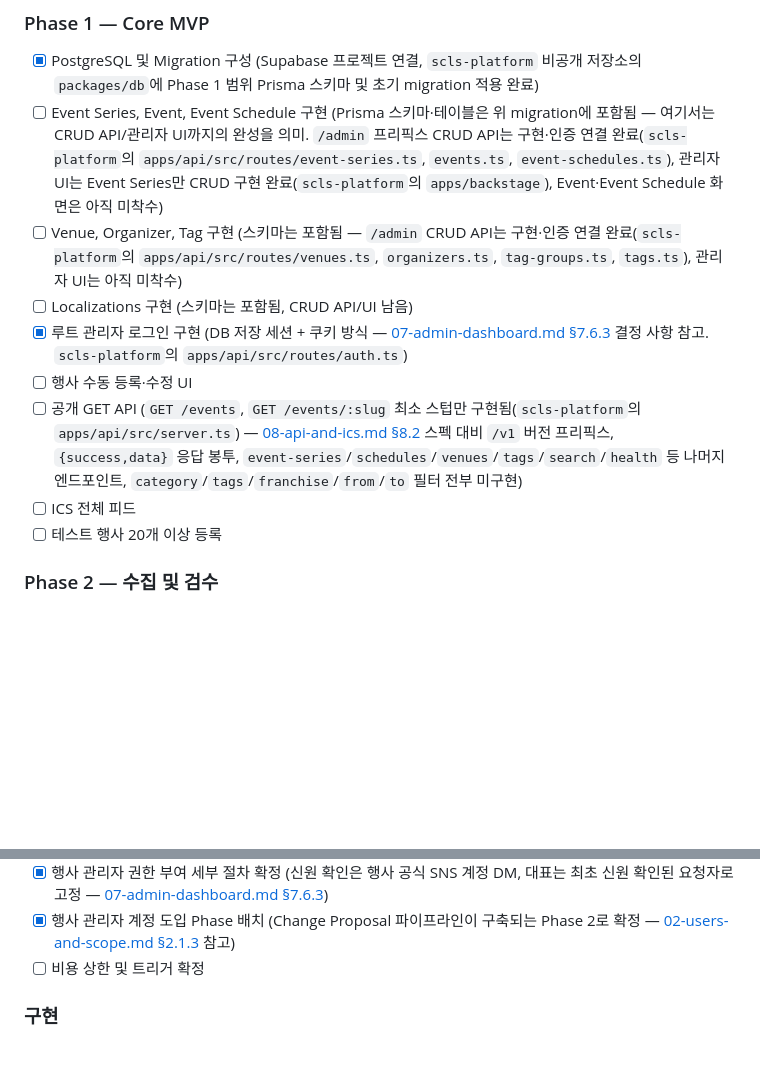
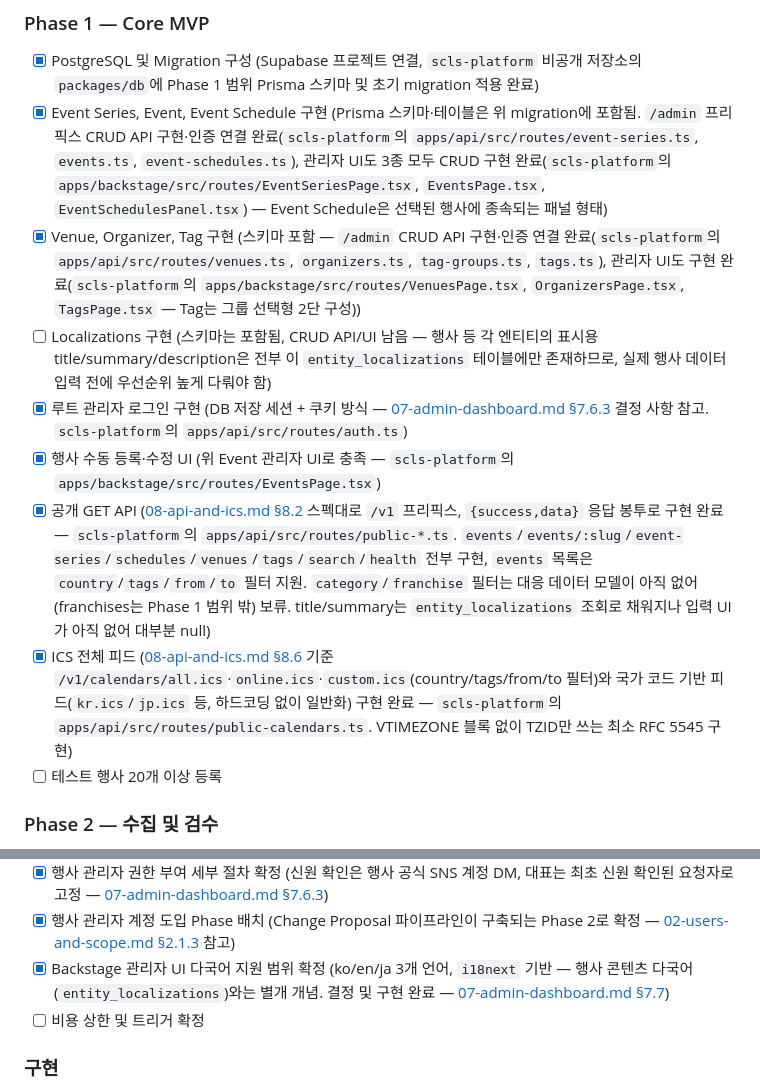
Before and after one commit to SOIV/subculture_link_stage, a Markdown page: docs/plan/11-roadmap-and-success.md, 2 parts joined by grey strips. GitHub-like rendering; blank space fills up the shorter version.

Commit message:
docs: Backstage Event/Venue/Organizer/Tag UI, 공개 API, ICS, 다국어 UI 구현 완료 반영
scls-platform에서 오늘 진행한 작업을 로드맵 체크리스트에 반영했다.

- Event/EventSeries/EventSchedule, Venue/Organizer/Tag 관리자 UI 전부 구현
  완료로 갱신 (행사 수동 등록·수정 UI 항목도 이걸로 충족)
- 공개 GET API(/v1)와 ICS 전체 피드(/v1/calendars) 구현 완료로 갱신 —
  08-api-and-ics.md 스펙 대비 남은 범위(category/franchise 필터)는 각주로 명시
- Localizations 항목에 "행사 등 엔티티 표시용 title/summary가 전부 이
  테이블에만 존재하므로 실데이터 입력 전 우선순위가 높다"는 설명 보강
- 새 결정 사항 반영: Backstage 관리자 UI 자체를 ko/en/ja 3개 언어로
  다국어 지원하기로 확정(07-admin-dashboard.md §7.7 신설) — 행사 콘텐츠
  다국어(entity_localizations)와는 별개 개념임을 명시

Co-Authored-By: Claude Sonnet 5 <noreply@anthropic.com>

```diff
--- a/docs/plan/11-roadmap-and-success.md
+++ b/docs/plan/11-roadmap-and-success.md
@@ -18,13 +18,13 @@
 ### Phase 1 — Core MVP
 
 - [x] PostgreSQL 및 Migration 구성 (Supabase 프로젝트 연결, `scls-platform` 비공개 저장소의 `packages/db`에 Phase 1 범위 Prisma 스키마 및 초기 migration 적용 완료)
-- [ ] Event Series, Event, Event Schedule 구현 (Prisma 스키마·테이블은 위 migration에 포함됨 — 여기서는 CRUD API/관리자 UI까지의 완성을 의미. `/admin` 프리픽스 CRUD API는 구현·인증 연결 완료(`scls-platform`의 `apps/api/src/routes/event-series.ts`, `events.ts`, `event-schedules.ts`), 관리자 UI는 Event Series만 CRUD 구현 완료(`scls-platform`의 `apps/backstage`), Event·Event Schedule 화면은 아직 미착수)
-- [ ] Venue, Organizer, Tag 구현 (스키마는 포함됨 — `/admin` CRUD API는 구현·인증 연결 완료(`scls-platform`의 `apps/api/src/routes/venues.ts`, `organizers.ts`, `tag-groups.ts`, `tags.ts`), 관리자 UI는 아직 미착수)
-- [ ] Localizations 구현 (스키마는 포함됨, CRUD API/UI 남음)
+- [x] Event Series, Event, Event Schedule 구현 (Prisma 스키마·테이블은 위 migration에 포함됨. `/admin` 프리픽스 CRUD API 구현·인증 연결 완료(`scls-platform`의 `apps/api/src/routes/event-series.ts`, `events.ts`, `event-schedules.ts`), 관리자 UI도 3종 모두 CRUD 구현 완료(`scls-platform`의 `apps/backstage/src/routes/EventSeriesPage.tsx`, `EventsPage.tsx`, `EventSchedulesPanel.tsx`) — Event Schedule은 선택된 행사에 종속되는 패널 형태)
+- [x] Venue, Organizer, Tag 구현 (스키마 포함 — `/admin` CRUD API 구현·인증 연결 완료(`scls-platform`의 `apps/api/src/routes/venues.ts`, `organizers.ts`, `tag-groups.ts`, `tags.ts`), 관리자 UI도 구현 완료(`scls-platform`의 `apps/backstage/src/routes/VenuesPage.tsx`, `OrganizersPage.tsx`, `TagsPage.tsx` — Tag는 그룹 선택형 2단 구성))
+- [ ] Localizations 구현 (스키마는 포함됨, CRUD API/UI 남음 — 행사 등 각 엔티티의 표시용 title/summary/description은 전부 이 `entity_localizations` 테이블에만 존재하므로, 실제 행사 데이터 입력 전에 우선순위 높게 다뤄야 함)
 - [x] 루트 관리자 로그인 구현 (DB 저장 세션 + 쿠키 방식 — [07-admin-dashboard.md §7.6.3](07-admin-dashboard.md#763-권한-부여-절차-초안) 결정 사항 참고. `scls-platform`의 `apps/api/src/routes/auth.ts`)
-- [ ] 행사 수동 등록·수정 UI
-- [ ] 공개 GET API (`GET /events`, `GET /events/:slug` 최소 스텁만 구현됨(`scls-platform`의 `apps/api/src/server.ts`) — [08-api-and-ics.md §8.2](08-api-and-ics.md#82-공개-api-예시) 스펙 대비 `/v1` 버전 프리픽스, `{success,data}` 응답 봉투, `event-series`/`schedules`/`venues`/`tags`/`search`/`health` 등 나머지 엔드포인트, `category`/`tags`/`franchise`/`from`/`to` 필터 전부 미구현)
-- [ ] ICS 전체 피드
+- [x] 행사 수동 등록·수정 UI (위 Event 관리자 UI로 충족 — `scls-platform`의 `apps/backstage/src/routes/EventsPage.tsx`)
+- [x] 공개 GET API ([08-api-and-ics.md §8.2](08-api-and-ics.md#82-공개-api-예시) 스펙대로 `/v1` 프리픽스, `{success,data}` 응답 봉투로 구현 완료 — `scls-platform`의 `apps/api/src/routes/public-*.ts`. `events`/`events/:slug`/`event-series`/`schedules`/`venues`/`tags`/`search`/`health` 전부 구현, `events` 목록은 `country`/`tags`/`from`/`to` 필터 지원. `category`/`franchise` 필터는 대응 데이터 모델이 아직 없어(franchises는 Phase 1 범위 밖) 보류. title/summary는 `entity_localizations` 조회로 채워지나 입력 UI가 아직 없어 대부분 null)
+- [x] ICS 전체 피드 ([08-api-and-ics.md §8.6](08-api-and-ics.md#86-ics-및-캘린더-설계) 기준 `/v1/calendars/all.ics`·`online.ics`·`custom.ics`(country/tags/from/to 필터)와 국가 코드 기반 피드(`kr.ics`/`jp.ics` 등, 하드코딩 없이 일반화) 구현 완료 — `scls-platform`의 `apps/api/src/routes/public-calendars.ts`. VTIMEZONE 블록 없이 TZID만 쓰는 최소 RFC 5545 구현)
 - [ ] 테스트 행사 20개 이상 등록
 
 ### Phase 2 — 수집 및 검수
@@ -122,6 +122,7 @@
 - [x] DB 제공자 확정 (Supabase, Neon은 상시 커넥션 시 과금 급증 리스크로 제외 — [10-infra-ops-security.md §10.1.1](10-infra-ops-security.md#1011-권장-기술-스택))
 - [x] 행사 관리자 권한 부여 세부 절차 확정 (신원 확인은 행사 공식 SNS 계정 DM, 대표는 최초 신원 확인된 요청자로 고정 — [07-admin-dashboard.md §7.6.3](07-admin-dashboard.md#763-권한-부여-절차))
 - [x] 행사 관리자 계정 도입 Phase 배치 (Change Proposal 파이프라인이 구축되는 Phase 2로 확정 — [02-users-and-scope.md §2.1.3](02-users-and-scope.md#213-행사-측-담당자-행사-관리자) 참고)
+- [x] Backstage 관리자 UI 다국어 지원 범위 확정 (ko/en/ja 3개 언어, `i18next` 기반 — 행사 콘텐츠 다국어(`entity_localizations`)와는 별개 개념. 결정 및 구현 완료 — [07-admin-dashboard.md §7.7](07-admin-dashboard.md#77-관리자-ui-다국어-지원))
 - [ ] 비용 상한 및 트리거 확정
 
 ### 구현
```
Also changed, not shown: docs/plan/07-admin-dashboard.md (+6 -0 lines).
